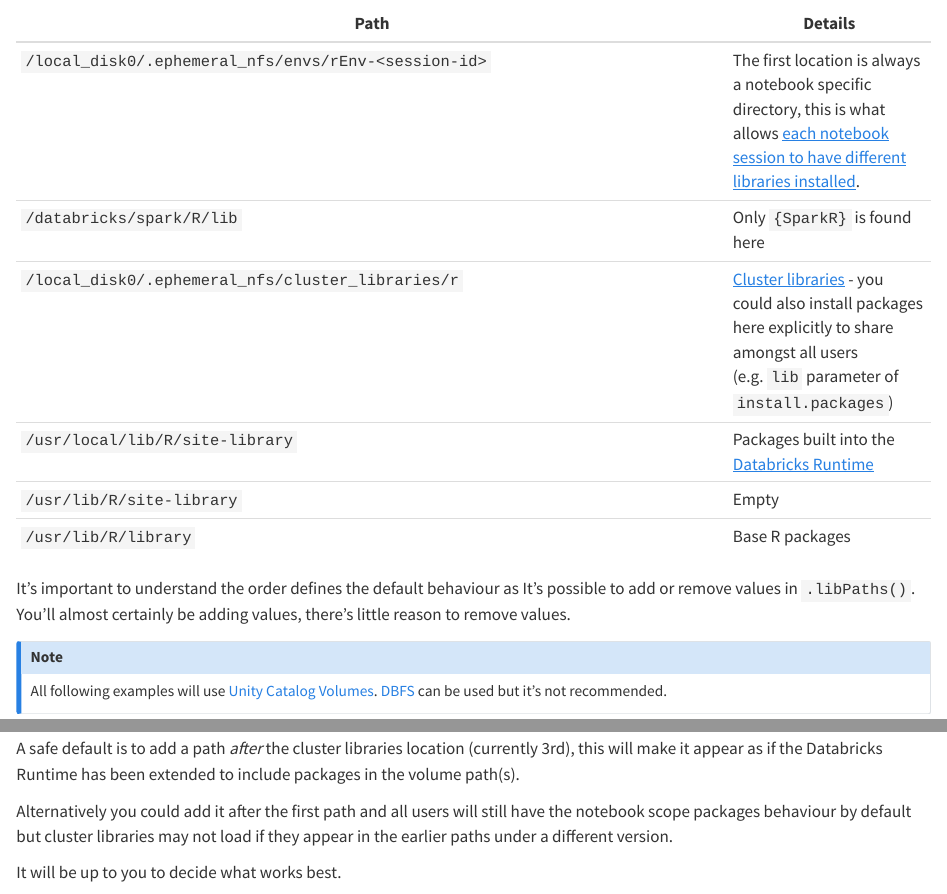
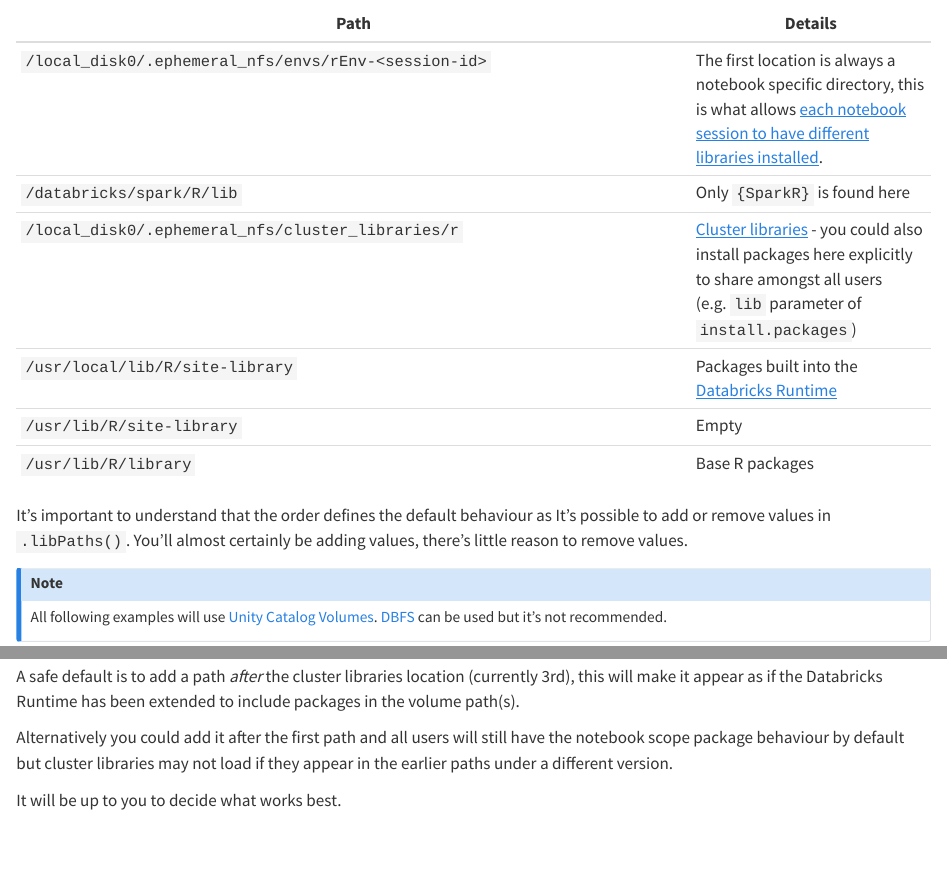
Before and after one commit to zacdav-db/dbrx-r-compendium, a Quarto document (chapters/pkg-management/persisting-libs.qmd): the page in a window 1100 px wide, from 540 px down, and a second part further down, joined at a grey line. Rendered offline with R 4.5, knitr and Pandoc in place of Quarto, with nearby package versions; long lines of code are wrapped.

Commit message:
grammar adjustment

```diff
--- a/chapters/pkg-management/persisting-libs.qmd
+++ b/chapters/pkg-management/persisting-libs.qmd
@@ -25,7 +25,7 @@
 | `/usr/lib/R/site-library`                            | Empty                                                                                                                                                                                                               |
 | `/usr/lib/R/library`                                 | Base R packages                                                                                                                                                                                                     |
 
-It's important to understand the order defines the default behaviour as It's possible to add or remove values in `.libPaths()`. You'll almost certainly be adding values, there's little reason to remove values.
+It's important to understand that the order defines the default behaviour as It's possible to add or remove values in `.libPaths()`. You'll almost certainly be adding values, there's little reason to remove values.
 
 ::: callout-note
 All following examples will use [Unity Catalog Volumes](https://docs.databricks.com/en/connect/unity-catalog/volumes.html). [DBFS](https://docs.databricks.com/en/dbfs/index.html) can be used but it's not recommended.
@@ -77,7 +77,7 @@
 
 A safe default is to add a path *after* the cluster libraries location (currently 3rd), this will make it appear as if the Databricks Runtime has been extended to include packages in the volume path(s).
 
-Alternatively you could add it after the first path and all users will still have the notebook scope packages behaviour by default but cluster libraries may not load if they appear in the earlier paths under a different version.
+Alternatively you could add it after the first path and all users will still have the notebook scope package behaviour by default but cluster libraries may not load if they appear in the earlier paths under a different version.
 
 It will be up to you to decide what works best.
 
```
Also changed, not shown: chapters/pkg-management/persisting-libs.qmd (2 more changed lines).
